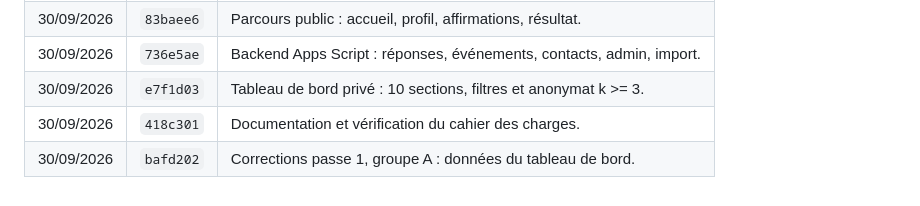
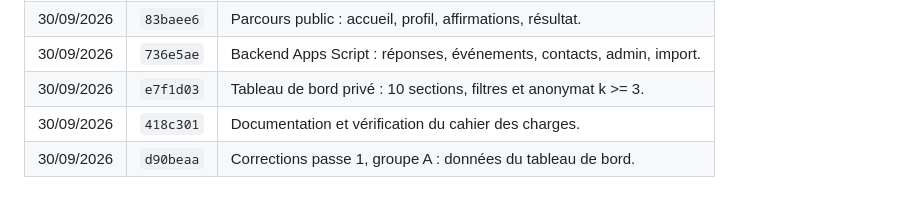
Before and after one commit to arnaudprz/etat-des-lieux, a Markdown page: README.md, the part around the change. GitHub-like rendering.

Commit message:
Journal : numéro du commit du groupe A
Co-Authored-By: Claude Opus 5 (1M context) <noreply@anthropic.com>

```diff
--- a/README.md
+++ b/README.md
@@ -98,4 +98,4 @@ node scripts/generer-contenu-gs.mjs
 | 30/09/2026 | `736e5ae` | Backend Apps Script : réponses, événements, contacts, admin, import. |
 | 30/09/2026 | `e7f1d03` | Tableau de bord privé : 10 sections, filtres et anonymat k >= 3. |
 | 30/09/2026 | `418c301` | Documentation et vérification du cahier des charges. |
-| 30/09/2026 | `bafd202` | Corrections passe 1, groupe A : données du tableau de bord. |
+| 30/09/2026 | `d90beaa` | Corrections passe 1, groupe A : données du tableau de bord. |
```
